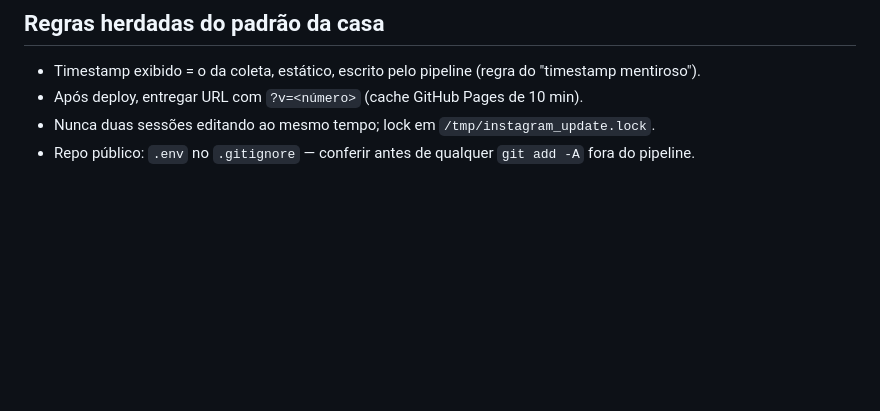
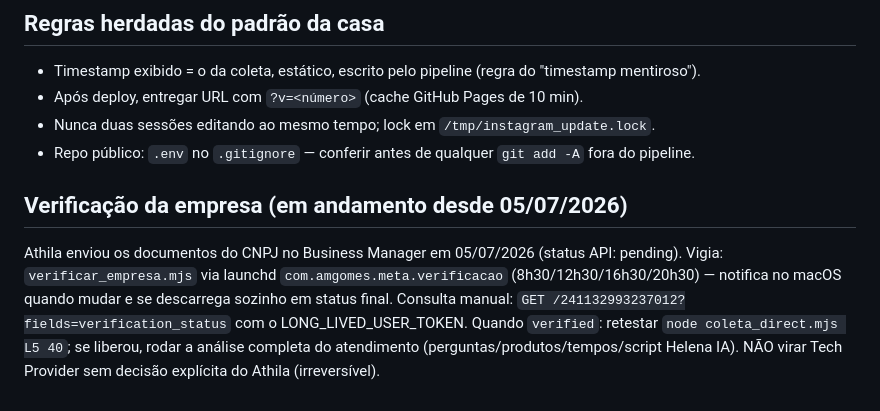
Before and after one commit to athilamgomes-ui/instagram-amgomes, a Markdown page: RUNBOOK_INSTAGRAM.md, the part around the change. GitHub-like rendering; blank space fills up the shorter version.

Commit message:
Runbook: verificação em andamento + vigia

```diff
--- a/RUNBOOK_INSTAGRAM.md
+++ b/RUNBOOK_INSTAGRAM.md
@@ -82,3 +82,13 @@ Para a L3: criar Página FB + IG business da loja (ou obter admin da existente)
 - Após deploy, entregar URL com `?v=<número>` (cache GitHub Pages de 10 min).
 - Nunca duas sessões editando ao mesmo tempo; lock em `/tmp/instagram_update.lock`.
 - Repo público: `.env` no `.gitignore` — conferir antes de qualquer `git add -A` fora do pipeline.
+
+## Verificação da empresa (em andamento desde 05/07/2026)
+
+Athila enviou os documentos do CNPJ no Business Manager em 05/07/2026 (status API: pending).
+Vigia: `verificar_empresa.mjs` via launchd `com.amgomes.meta.verificacao` (8h30/12h30/16h30/20h30)
+— notifica no macOS quando mudar e se descarrega sozinho em status final.
+Consulta manual: `GET /241132993237012?fields=verification_status` com o LONG_LIVED_USER_TOKEN.
+Quando `verified`: retestar `node coleta_direct.mjs L5 40`; se liberou, rodar a análise completa
+do atendimento (perguntas/produtos/tempos/script Helena IA). NÃO virar Tech Provider sem decisão
+explícita do Athila (irreversível).
```
